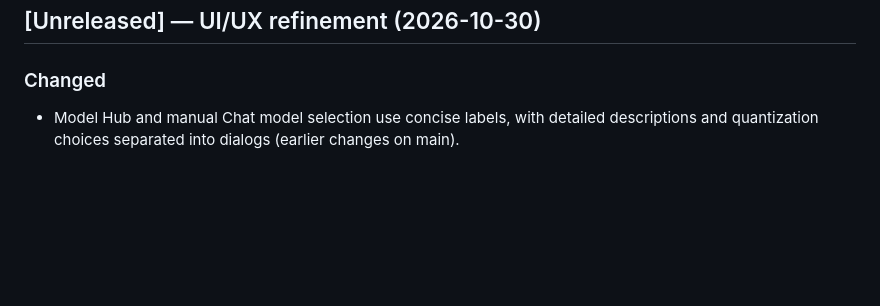
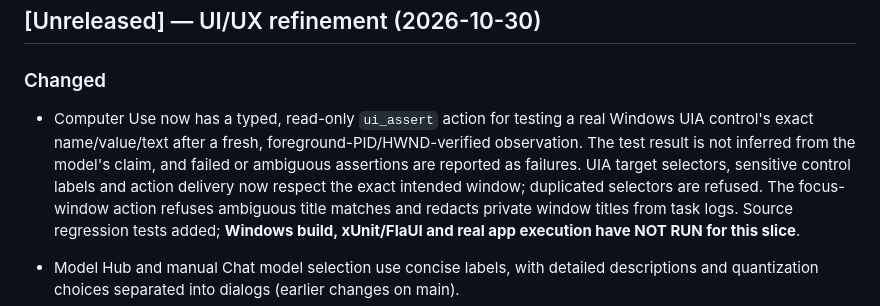
Before and after one commit to Ruba94-cyber/RBG-PaRuX-AI-Studio, a Markdown page: CHANGELOG.md, the part around the change. GitHub-like rendering; blank space fills up the shorter version.

Commit message:
docs(changelog): describe bounded app GUI verification and authorization fixes

```diff
--- a/CHANGELOG.md
+++ b/CHANGELOG.md
@@ -9,6 +9,8 @@ The format follows [Keep a Changelog](https://keepachangelog.com/en/1.1.0/), and
 ## [Unreleased] — UI/UX refinement (2026-10-30)
 
 ### Changed
+
+- Computer Use now has a typed, read-only `ui_assert` action for testing a real Windows UIA control's exact name/value/text after a fresh, foreground-PID/HWND-verified observation. The test result is not inferred from the model's claim, and failed or ambiguous assertions are reported as failures. UIA target selectors, sensitive control labels and action delivery now respect the exact intended window; duplicated selectors are refused. The focus-window action refuses ambiguous title matches and redacts private window titles from task logs. Source regression tests added; **Windows build, xUnit/FlaUI and real app execution have NOT RUN for this slice**.
 
 - Model Hub and manual Chat model selection use concise labels, with detailed descriptions and quantization choices separated into dialogs (earlier changes on main).
 - Model Routing focuses on role/policy selection; candidate management, capability modes, Arena and read-only backend comparison are now optional expanded sections. The registered candidate list shows compact speed/fit summaries, with quantization and supporting evidence in a dedicated Details dialog.
```
